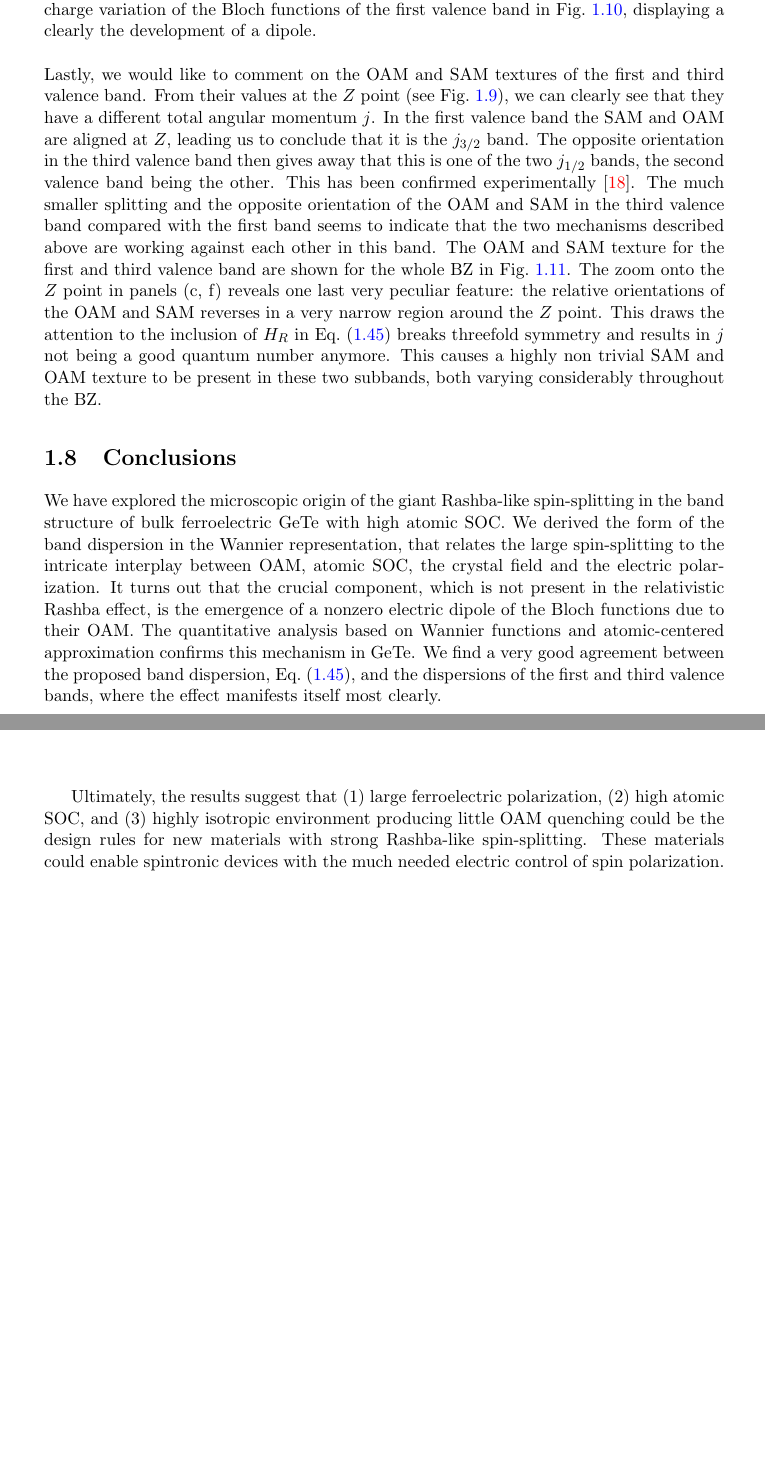
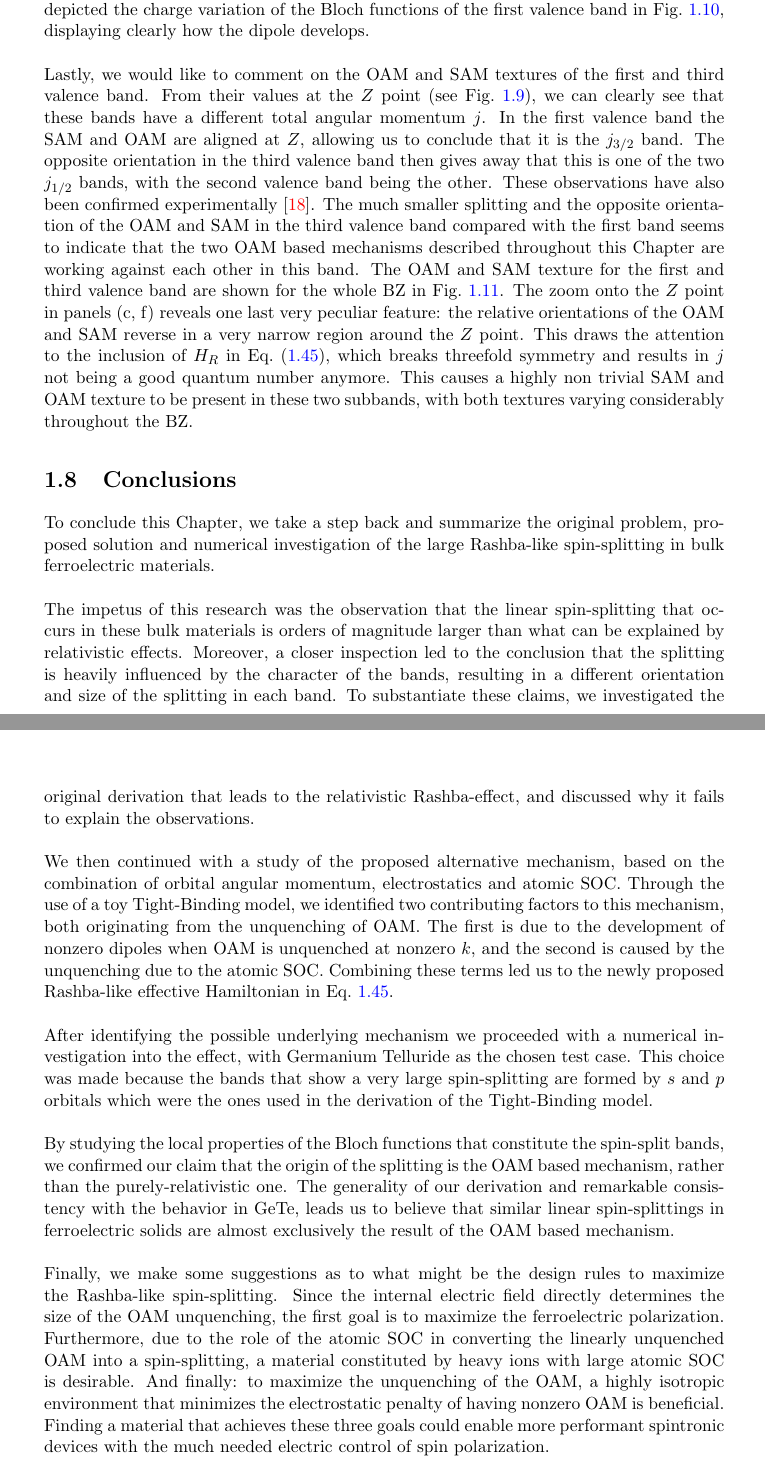
Before and after one commit to louisponet/Thesis, a LaTeX thesis (papers/Thesis.tex, which reads papers/Rashba/Rashba.tex): two parts of pages 21 and 22 of 34, joined at a grey line, cut so that both start at the same text, the shorter picture padded with empty space. Compiled offline with pdfLaTeX.

Commit message:
finalized rashba rsults and conclusions

```diff
--- a/papers/Rashba/Rashba.tex
+++ b/papers/Rashba/Rashba.tex
@@ -468,13 +467,14 @@ The most convincing argument, perhaps, can be found in the top left panels that
-As an example we have depicted the charge variation of the Bloch functions of the first valence band in Fig.~\ref{fig:Rashba_diffdens}, displaying a clearly the development of a dipole.
+The most convincing argument, perhaps, can be extracted from the top left panels that depict the variation of the center of mass of the Bloch functions. Indeed, not only does it change when $\bm k$ is moved way from the $Z$ point, it changes differently for the two spin-split bands, as their OAM is shifted oppossite to one another.
+As an example we have depicted the charge variation of the Bloch functions of the first valence band in Fig.~\ref{fig:Rashba_diffdens}, displaying clearly how the dipole develops.
 \\\\
 Lastly, we would like to comment on the OAM and SAM textures of the first and third valence band.
-From their values at the $Z$ point (see Fig.~\ref{fig:Rashba_oamvseigvalv}), we can clearly see that they have a different total angular momentum $j$.
-In the first valence band the SAM and OAM are aligned at $Z$, leading us to conclude that it is the $j_{3/2}$ band. The opposite orientation in the third valence band then gives away that this is one of the two $j_{1/2}$ bands, the second valence band being the other.
-This has been confirmed experimentally \cite{Krempasky2015}.
-The much smaller splitting and the opposite orientation of the OAM and SAM in the third valence band compared with the first band seems to indicate that the two mechanisms described above are working against each other in this band.
+From their values at the $Z$ point (see Fig.~\ref{fig:Rashba_oamvseigvalv}), we can clearly see that these bands have a different total angular momentum $j$.
+In the first valence band the SAM and OAM are aligned at $Z$, allowing us to conclude that it is the $j_{3/2}$ band. The opposite orientation in the third valence band then gives away that this is one of the two $j_{1/2}$ bands, with the second valence band being the other.
+These observations have also been confirmed experimentally \cite{Krempasky2015}.
+The much smaller splitting and the opposite orientation of the OAM and SAM in the third valence band compared with the first band seems to indicate that the two OAM based mechanisms described throughout this Chapter are working against each other in this band.
 The OAM and SAM texture for the first and third valence band are shown for the whole BZ in Fig.~\ref{fig:Rashba_textures}.
-The zoom onto the $Z$ point in panels (c, f) reveals one last very peculiar feature: the relative orientations of the OAM and SAM reverses in a very narrow region around the $Z$ point.
-This draws the attention to the inclusion of $H_R$ in Eq.~\eqref{eq:Rashba_hami} breaks threefold symmetry and results in $j$ not being a good quantum number anymore. This causes a highly non trivial SAM and OAM texture to be present in these two subbands, both varying considerably throughout the BZ.
+The zoom onto the $Z$ point in panels (c, f) reveals one last very peculiar feature: the relative orientations of the OAM and SAM reverse in a very narrow region around the $Z$ point.
+This draws the attention to the inclusion of $H_R$ in Eq.~\eqref{eq:Rashba_hami}, which breaks threefold symmetry and results in $j$ not being a good quantum number anymore. This causes a highly non trivial SAM and OAM texture to be present in these two subbands, with both textures varying considerably throughout the BZ.
 % From the modern theory of OAM~\cite{Thonhauser2011}~it was shown that there may be another itinerant contribution to the orbital angular momentum, which is not of importance in our description.
 
 
@@ -521,7 +521,24 @@ This draws the attention to the inclusion of $H_R$ in Eq.~\eqref{eq:Rashba_hami}
 \end{figure*}
 
 \section{Conclusions}
-
-We have explored the microscopic origin of the giant Rashba-like spin-splitting in the band structure of bulk ferroelectric GeTe with high atomic SOC. We derived the form of the band dispersion in the Wannier representation, that relates the large spin-splitting to the intricate interplay between OAM, atomic SOC, the crystal field and the electric polarization. It turns out that the crucial component, which is not present in the relativistic Rashba effect, is the emergence of a nonzero electric dipole of the Bloch functions due to their OAM. The quantitative analysis based on Wannier functions and atomic-centered approximation confirms this mechanism in GeTe. We find a very good agreement between the proposed band dispersion, Eq.~\eqref{eq:Rashba_hami}, and the dispersions of the first and third valence bands, where the effect manifests itself most clearly.
-
-Ultimately, the results suggest that (1) large ferroelectric polarization, (2) high atomic SOC, and (3) highly isotropic environment producing little OAM quenching could be the design rules for new materials with strong Rashba-like spin-splitting. These materials could enable spintronic devices with the much needed electric control of spin polarization.
+To conclude this Chapter, we take a step back and summarize the original problem, proposed solution and numerical investigation of the large Rashba-like spin-splitting in bulk ferroelectric materials.
+\\\\
+The impetus of this research was the observation that the linear spin-splitting that occurs in these bulk materials is orders of magnitude larger than what can be explained by relativistic effects.
+Moreover, a closer inspection led to the conclusion that the splitting is heavily influenced by the character of the bands, resulting in a different orientation and size of the splitting in each band.
+To substantiate these claims, we investigated the original derivation that leads to the relativistic Rashba-effect, and discussed why it fails to explain the observations.
+\\\\
+We then continued with a study of the proposed alternative mechanism, based on the combination of orbital angular momentum, electrostatics and atomic SOC.
+Through the use of a toy Tight-Binding model, we identified two contributing factors to this mechanism, both originating from the unquenching of OAM. The first is due to the development of nonzero dipoles when OAM is unquenched at nonzero $k$, and the second is caused by the unquenching due to the atomic SOC.
+Combining these terms led us to the newly proposed Rashba-like effective Hamiltonian in Eq.~\ref{eq:Rashba_hami}.
+\\\\
+After identifying the possible underlying mechanism we proceeded with a numerical investigation into the effect, with Germanium Telluride as the chosen test case.
+This choice was made because the bands that show a very large spin-splitting are formed by $s$ and $p$ orbitals which were the ones used in the derivation of the Tight-Binding model.
+\\\\
+By studying the local properties of the Bloch functions that constitute the spin-split bands, we confirmed our claim that the origin of the splitting is the OAM based mechanism, rather than the purely-relativistic one.
+The generality of our derivation and remarkable consistency with the behavior in GeTe, leads us to believe that similar linear spin-splittings in ferroelectric solids are almost exclusively the result of the OAM based mechanism.
+\\\\
+Finally, we make some suggestions as to what might be the design rules to maximize the Rashba-like spin-splitting.
+Since the internal electric field directly determines the size of the OAM unquenching, the first goal is to maximize the ferroelectric polarization.
+Furthermore, due to the role of the atomic SOC in converting the linearly unquenched OAM into a spin-splitting, a material constituted by heavy ions with large atomic SOC is desirable.
+And finally: to maximize the unquenching of the OAM, a highly isotropic environment that minimizes the electrostatic penalty of having nonzero OAM is beneficial.
+Finding a material that achieves these three goals could enable more performant spintronic devices with the much needed electric control of spin polarization.
```
Also changed, not shown: papers/Rashba/Rashba.tex (25 more changed lines).
